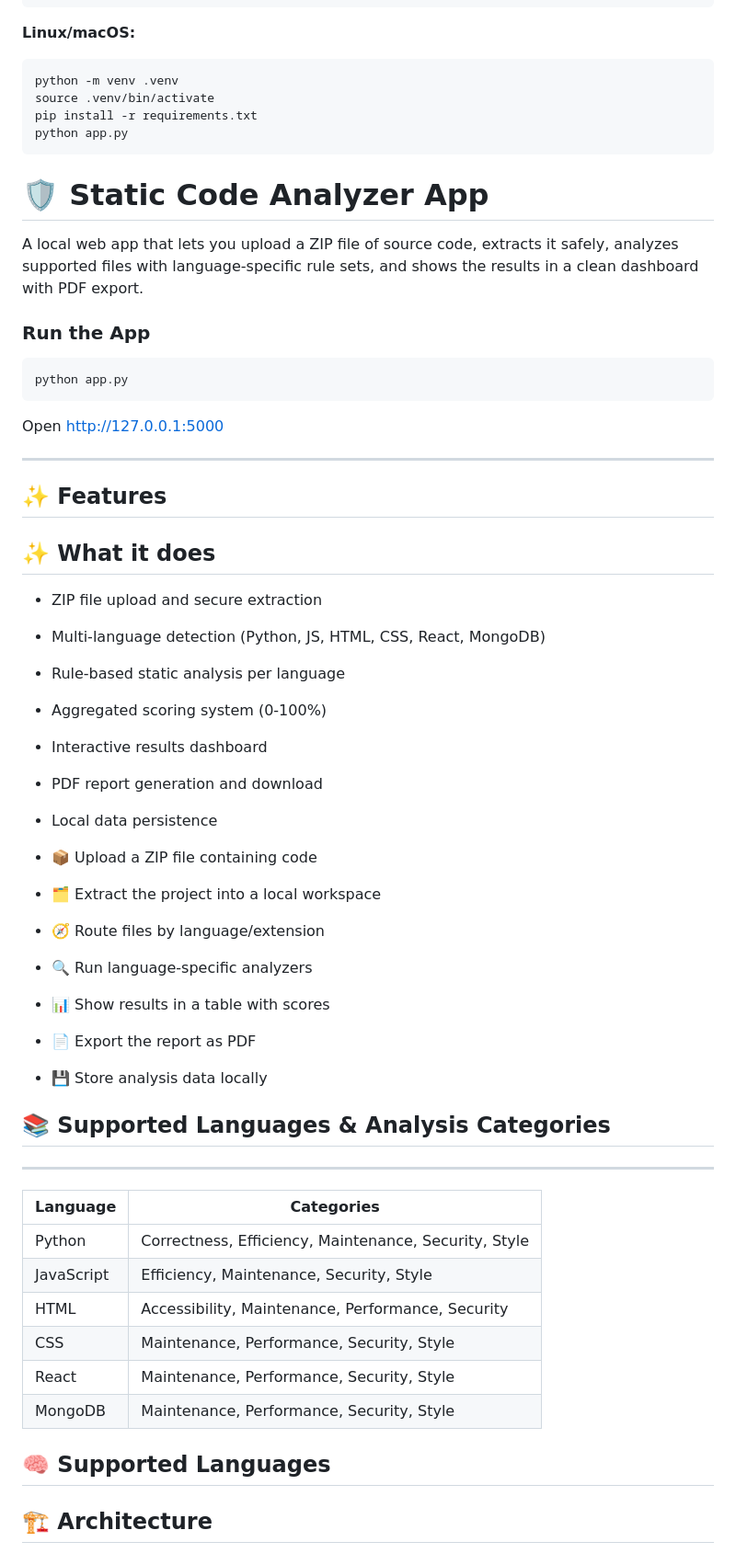
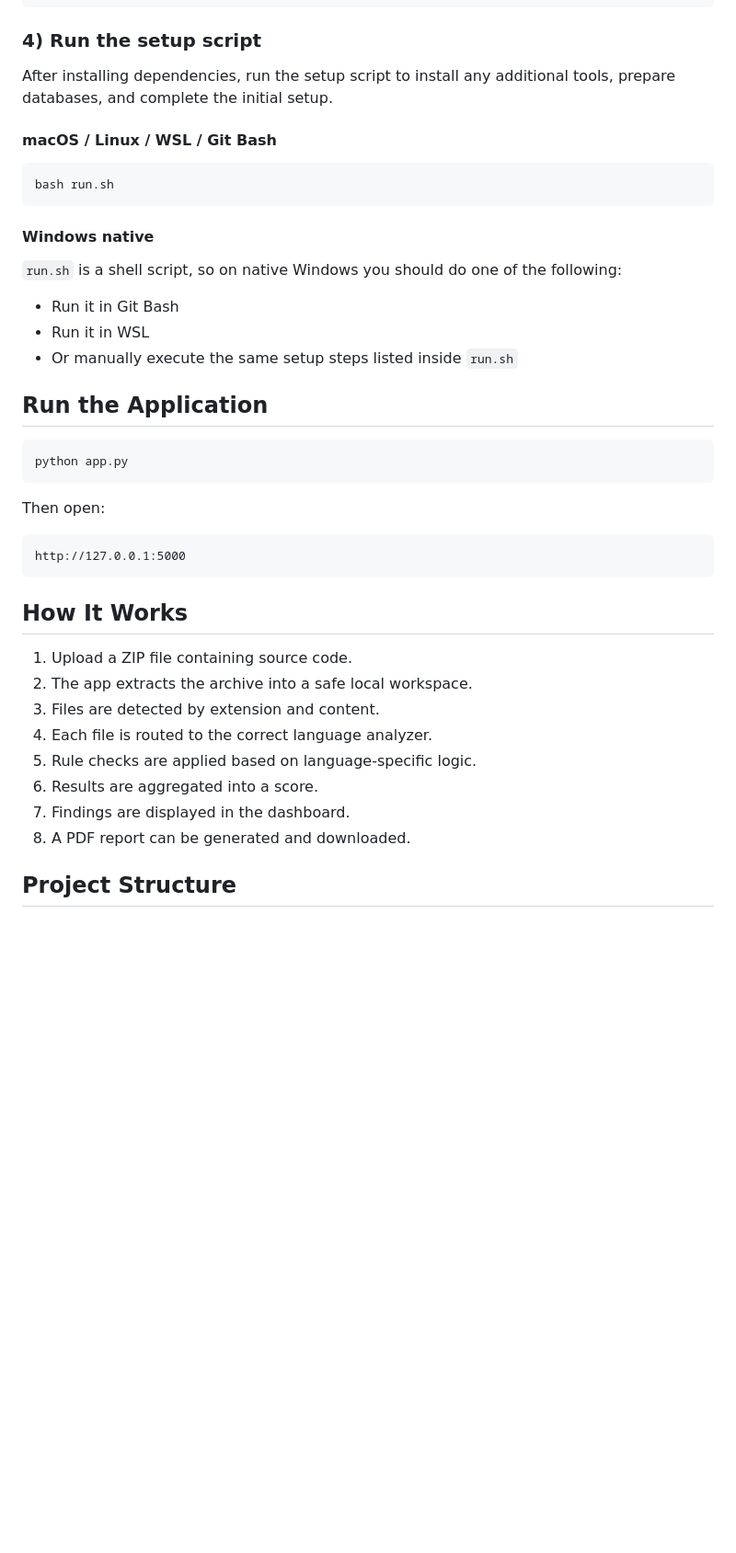
Before and after one commit to Static-Code-Analyzer-App-Foundation/static-code-analyzer-app, a Markdown page: README.md, the part around one of its changes. Shown at 92% size. GitHub-like rendering; blank space fills up the shorter version.

Commit message:
Revise README for improved clarity and detail
Updated README to enhance clarity and detail about features, installation, and usage.

````diff
--- a/README.md
+++ b/README.md
@@ -17,53 +77,46 @@ python -m venv .venv
 pip install -r requirements.txt
 ```
 
-**Linux/macOS:**
+### 4) Run the setup script
+
+After installing dependencies, run the setup script to install any additional tools, prepare databases, and complete the initial setup.
+
+#### macOS / Linux / WSL / Git Bash
+
 ```bash
-python -m venv .venv
-source .venv/bin/activate
-pip install -r requirements.txt
-python app.py
+bash run.sh
 ```
-# 🛡️ Static Code Analyzer App
 
-A local web app that lets you upload a ZIP file of source code, extracts it safely, analyzes supported files with language-specific rule sets, and shows the results in a clean dashboard with PDF export.
-### Run the App
+#### Windows native
+
+`run.sh` is a shell script, so on native Windows you should do one of the following:
+
+* Run it in Git Bash
+* Run it in WSL
+* Or manually execute the same setup steps listed inside `run.sh`
+
+## Run the Application
+
 ```bash
 python app.py
 ```
-Open http://127.0.0.1:5000
 
----
-## ✨ Features
+Then open:
 
-## ✨ What it does
-- ZIP file upload and secure extraction
-- Multi-language detection (Python, JS, HTML, CSS, React, MongoDB)
-- Rule-based static analysis per language
-- Aggregated scoring system (0-100%)
-- Interactive results dashboard
-- PDF report generation and download
-- Local data persistence
+```text
+http://127.0.0.1:5000
+```
 
-- 📦 Upload a ZIP file containing code
-- 🗂️ Extract the project into a local workspace
-- 🧭 Route files by language/extension
-- 🔍 Run language-specific analyzers
-- 📊 Show results in a table with scores
-- 📄 Export the report as PDF
-- 💾 Store analysis data locally
-## 📚 Supported Languages & Analysis Categories
+## How It Works
 
----
-| Language | Categories |
-|----------|------------|
-| Python | Correctness, Efficiency, Maintenance, Security, Style |
-| JavaScript | Efficiency, Maintenance, Security, Style |
-| HTML | Accessibility, Maintenance, Performance, Security |
-| CSS | Maintenance, Performance, Security, Style |
-| React | Maintenance, Performance, Security, Style |
-| MongoDB | Maintenance, Performance, Security, Style |
+1. Upload a ZIP file containing source code.
+2. The app extracts the archive into a safe local workspace.
+3. Files are detected by extension and content.
+4. Each file is routed to the correct language analyzer.
+5. Rule checks are applied based on language-specific logic.
+6. Results are aggregated into a score.
+7. Findings are displayed in the dashboard.
+8. A PDF report can be generated and downloaded.
 
-## 🧠 Supported Languages
-## 🏗️ Architecture
+## Project Structure
 
````
Also changed, not shown: other parts of README.md (+132 -69 lines).
